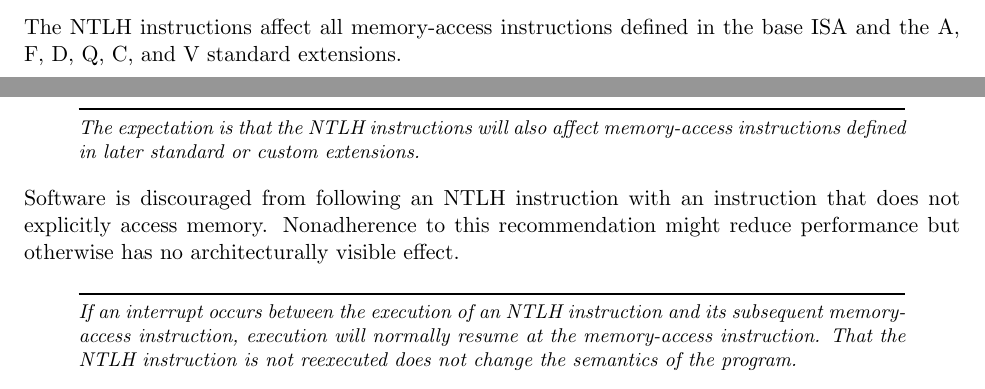
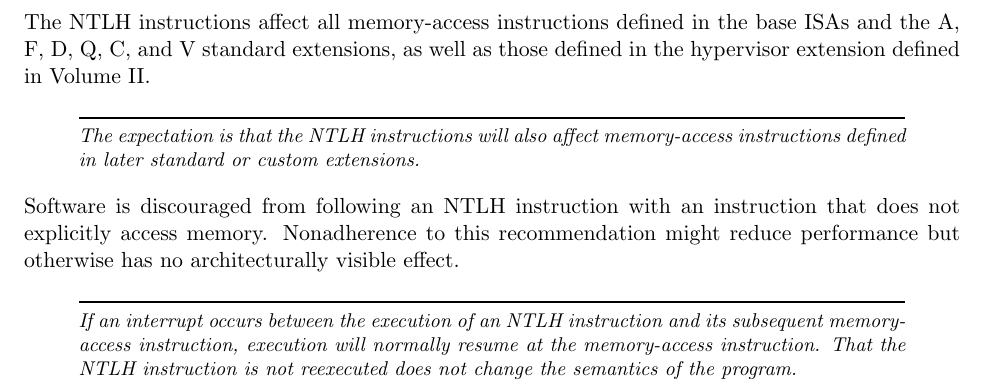
Before and after one commit to riscv/riscv-isa-manual, a LaTeX thesis (src/riscv-spec.tex, which reads src/zihintntlh.tex): two parts of pages 51 and 52 of 236 before the commit and part of page 52 of 236 after it, the two joined at a grey line, cut so that both start at the same text. Compiled offline with pdfLaTeX.

Commit message:
Incorporate Greg's feedback

```diff
--- a/src/zihintntlh.tex
+++ b/src/zihintntlh.tex
@@ -47,7 +47,8 @@ e.g., a simple implementation might implement all three hints identically.
 \end{commentary}
 
 The NTLH instructions affect all memory-access instructions defined in the
-base ISA and the A, F, D, Q, C, and V standard extensions.
+base ISAs and the A, F, D, Q, C, and V standard extensions,
+as well as those defined in the hypervisor extension defined in Volume II.
 
 \begin{commentary}
 The expectation is that the NTLH instructions will also affect memory-access
```
